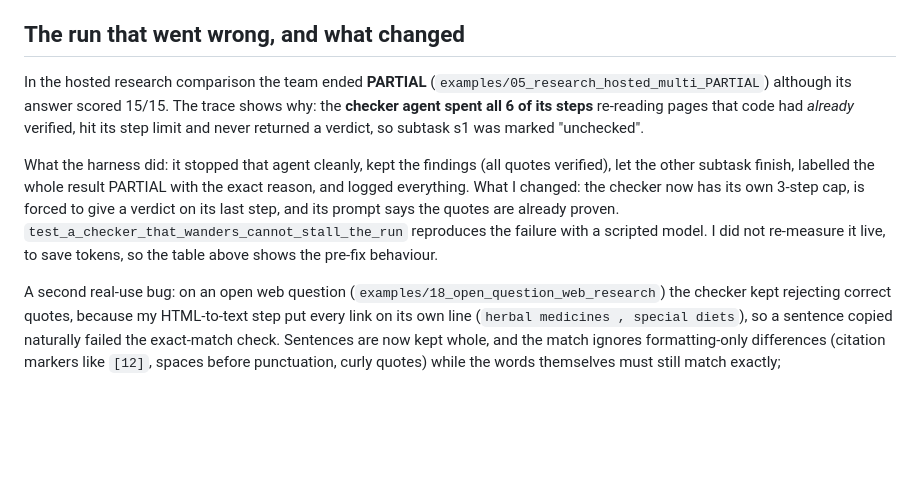
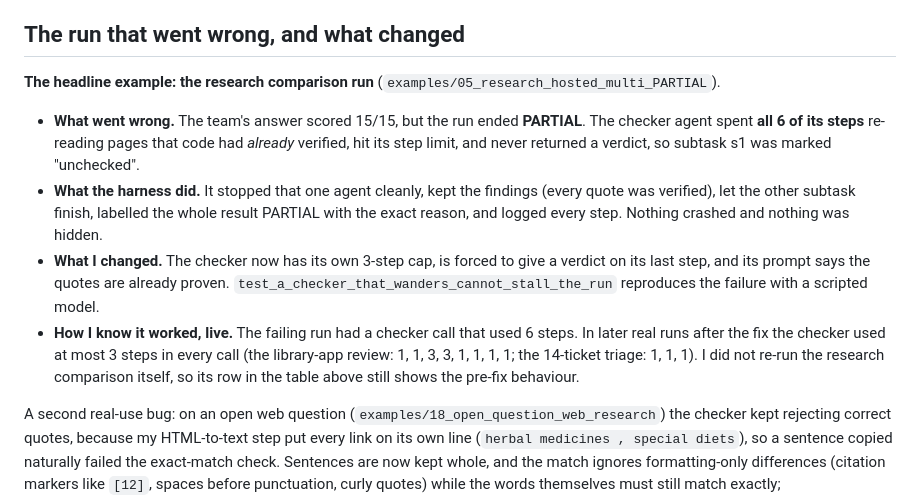
Before and after one commit to Yash600/ByteVox-Harness, a Markdown page: README.md, the part around the change. Drawn GitHub-style; blank space fills up the shorter version.

Commit message:
README: spell out the failed run (what went wrong, what the harness did, what changed) with live confirmation
The checker step cap is now confirmed by later live runs (at most 3 steps per checker call, against 6 in the failing run).

Co-Authored-By: Claude Sonnet 5.5 <noreply@anthropic.com>

```diff
--- a/README.md
+++ b/README.md
@@ -172,14 +172,17 @@ dollars are $0. Full tables: `comparison/COMPARISON.md`, `comparison/COMPARISON_
 
 ## The run that went wrong, and what changed
 
-In the hosted research comparison the team ended **PARTIAL** (`examples/05_research_hosted_multi_PARTIAL`) although its answer scored 15/15.
-The trace shows why: the **checker agent spent all 6 of its steps** re-reading pages that code had *already* verified, hit its step limit
-and never returned a verdict, so subtask s1 was marked "unchecked".
+**The headline example: the research comparison run** (`examples/05_research_hosted_multi_PARTIAL`).
 
-What the harness did: it stopped that agent cleanly, kept the findings (all quotes verified), let the other subtask finish, labelled the whole
-result PARTIAL with the exact reason, and logged everything. What I changed: the checker now has its own 3-step cap, is forced to give a
-verdict on its last step, and its prompt says the quotes are already proven. `test_a_checker_that_wanders_cannot_stall_the_run` reproduces the
-failure with a scripted model. I did not re-measure it live, to save tokens, so the table above shows the pre-fix behaviour.
+- **What went wrong.** The team's answer scored 15/15, but the run ended **PARTIAL**. The checker agent spent **all 6 of its steps**
+  re-reading pages that code had *already* verified, hit its step limit, and never returned a verdict, so subtask s1 was marked "unchecked".
+- **What the harness did.** It stopped that one agent cleanly, kept the findings (every quote was verified), let the other subtask finish,
+  labelled the whole result PARTIAL with the exact reason, and logged every step. Nothing crashed and nothing was hidden.
+- **What I changed.** The checker now has its own 3-step cap, is forced to give a verdict on its last step, and its prompt says the quotes
+  are already proven. `test_a_checker_that_wanders_cannot_stall_the_run` reproduces the failure with a scripted model.
+- **How I know it worked, live.** The failing run had a checker call that used 6 steps. In later real runs after the fix the checker used
+  at most 3 steps in every call (the library-app review: 1, 1, 3, 3, 1, 1, 1, 1; the 14-ticket triage: 1, 1, 1). I did not re-run the
+  research comparison itself, so its row in the table above still shows the pre-fix behaviour.
 
 A second real-use bug: on an open web question (`examples/18_open_question_web_research`) the checker kept rejecting correct quotes, because my HTML-to-text step put every link on its own line (`herbal medicines , special diets`), so a sentence copied naturally failed the exact-match check. Sentences are now kept whole, and the match ignores formatting-only differences (citation markers like `[12]`, spaces before punctuation, curly quotes) while the words themselves must still match exactly; `test_web_text_keeps_sentences_whole_and_natural_quotes_verify` covers it.
 
```
